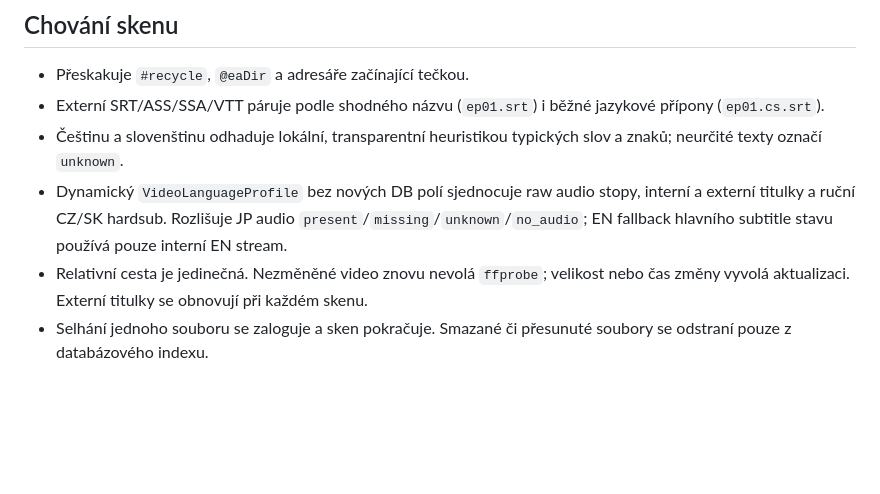
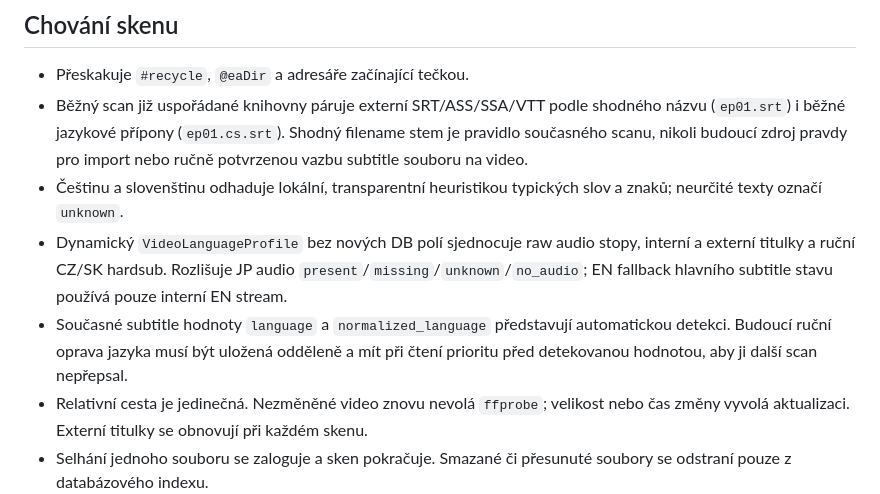
Before and after one commit to Mihra-cz/anime-db, a Markdown page: README.md, the part around the change. GitHub-like rendering; blank space fills up the shorter version.

```diff
--- a/README.md
+++ b/README.md
@@ -59,9 +59,10 @@ pytest
 ## Chování skenu
 
 - Přeskakuje `#recycle`, `@eaDir` a adresáře začínající tečkou.
-- Externí SRT/ASS/SSA/VTT páruje podle shodného názvu (`ep01.srt`) i běžné jazykové přípony (`ep01.cs.srt`).
+- Běžný scan již uspořádané knihovny páruje externí SRT/ASS/SSA/VTT podle shodného názvu (`ep01.srt`) i běžné jazykové přípony (`ep01.cs.srt`). Shodný filename stem je pravidlo současného scanu, nikoli budoucí zdroj pravdy pro import nebo ručně potvrzenou vazbu subtitle souboru na video.
 - Češtinu a slovenštinu odhaduje lokální, transparentní heuristikou typických slov a znaků; neurčité texty označí `unknown`.
 - Dynamický `VideoLanguageProfile` bez nových DB polí sjednocuje raw audio stopy, interní a externí titulky a ruční CZ/SK hardsub. Rozlišuje JP audio `present`/`missing`/`unknown`/`no_audio`; EN fallback hlavního subtitle stavu používá pouze interní EN stream.
+- Současné subtitle hodnoty `language` a `normalized_language` představují automatickou detekci. Budoucí ruční oprava jazyka musí být uložená odděleně a mít při čtení prioritu před detekovanou hodnotou, aby ji další scan nepřepsal.
 - Relativní cesta je jedinečná. Nezměněné video znovu nevolá `ffprobe`; velikost nebo čas změny vyvolá aktualizaci. Externí titulky se obnovují při každém skenu.
 - Selhání jednoho souboru se zaloguje a sken pokračuje. Smazané či přesunuté soubory se odstraní pouze z databázového indexu.
 - Překročení timeoutu `ffprobe` označí pouze daný soubor jako chybu; jeho předchozí databázový záznam zůstane zachovaný.
```
Also changed, not shown: docs/PROJECT_STATUS.md (+40 -0 lines).
